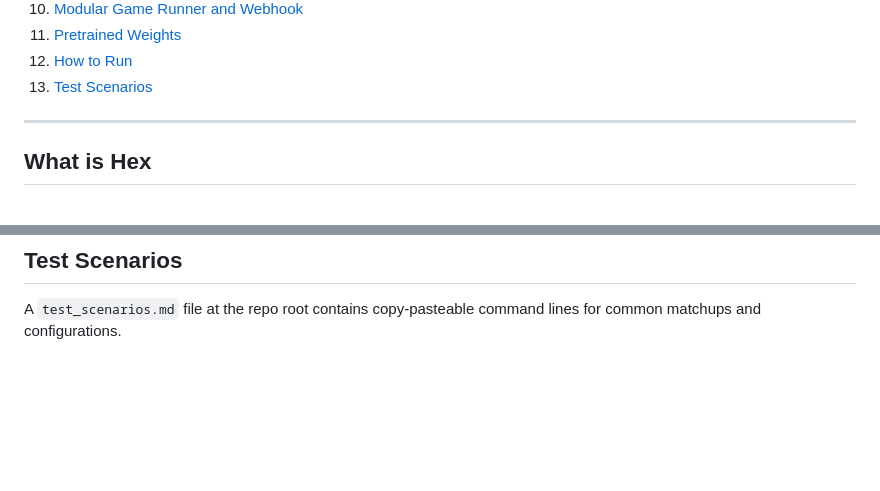
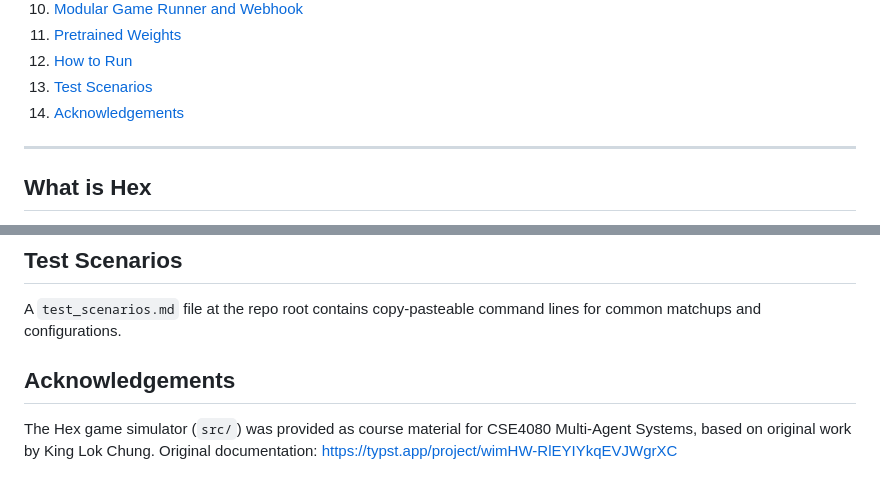
Before and after one commit to cembohan/hex_game_MCTS, a Markdown page: README.md, 2 parts joined by grey strips. Drawn GitHub-style; blank space fills up the shorter version.

Commit message:
acknowledgements added

```diff
--- a/README.md
+++ b/README.md
@@ -21,6 +21,7 @@ If you have ever looked at the AlphaZero paper and thought "that is way too comp
 11. [Pretrained Weights](#pretrained-weights)
 12. [How to Run](#how-to-run)
 13. [Test Scenarios](#test-scenarios)
+14. [Acknowledgements](#acknowledgements)
 
 ---
 
@@ -414,3 +415,9 @@ python -m unittest discover
 ## Test Scenarios
 
 A `test_scenarios.md` file at the repo root contains copy-pasteable command lines for common matchups and configurations.
+
+## Acknowledgements
+
+The Hex game simulator (`src/`) was provided as course material for CSE4080
+Multi-Agent Systems, based on original work by King Lok Chung.
+Original documentation: https://typst.app/project/wimHW-RlEYIYkqEVJWgrXC
```
